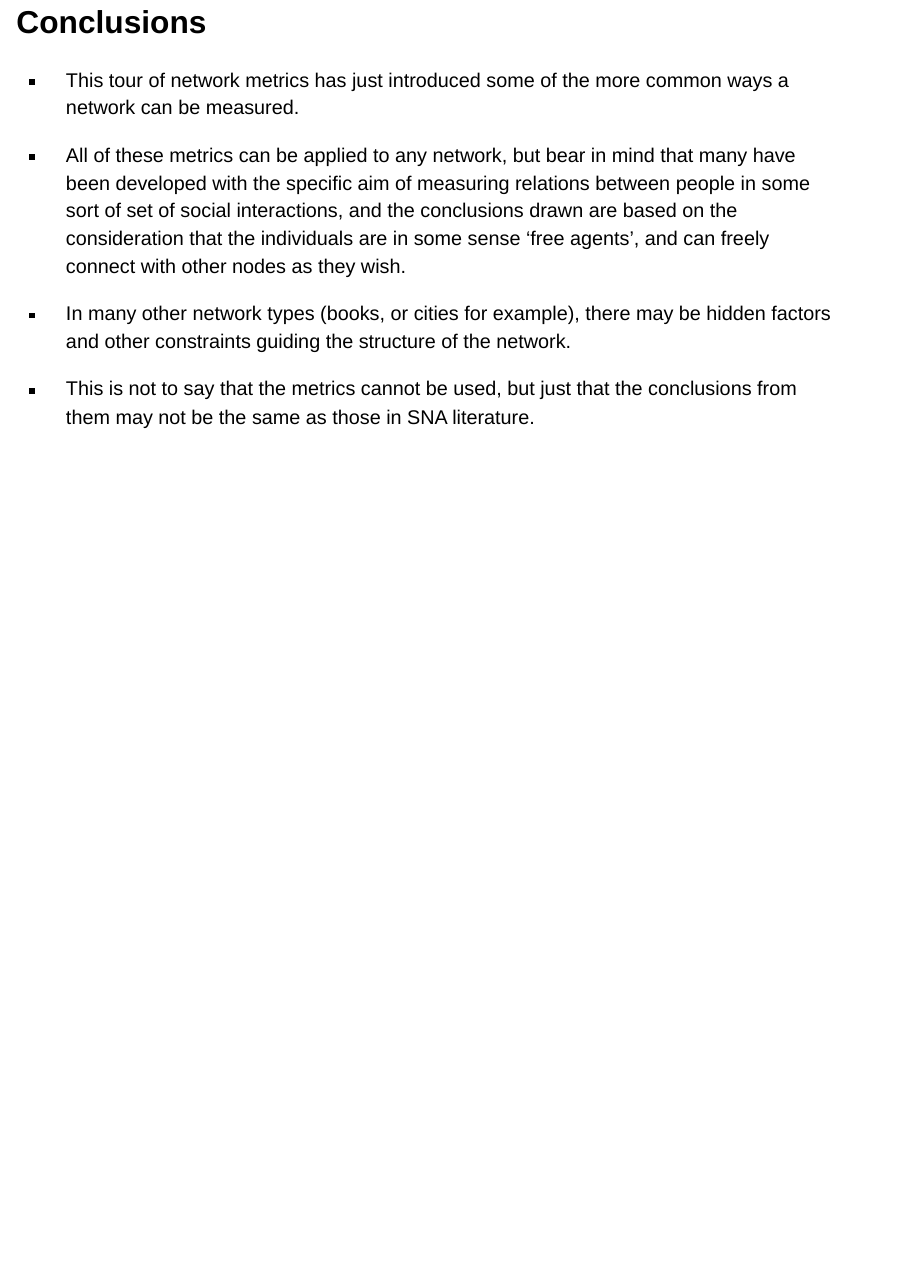
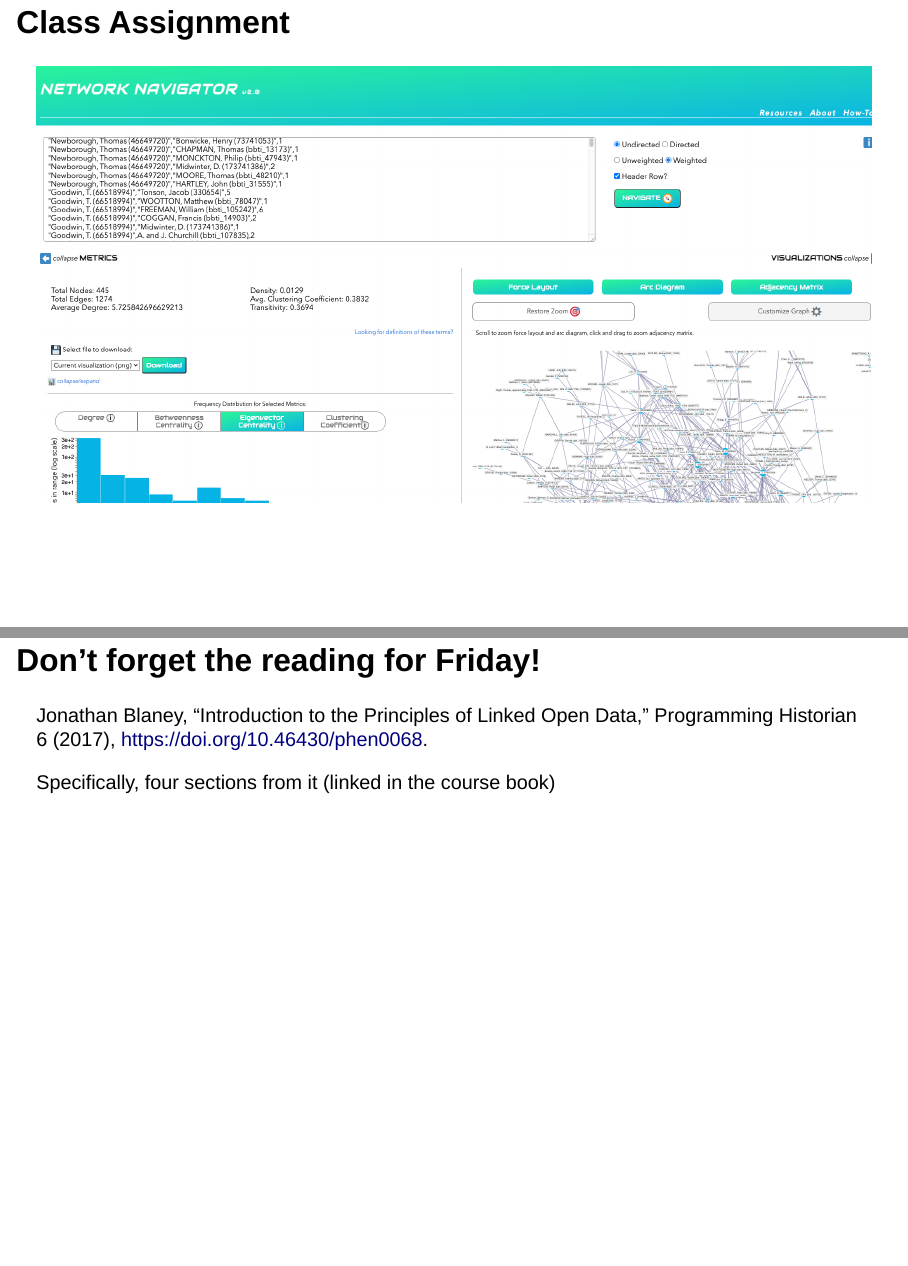
Before and after one commit to COMHIS/applying-network-analysis-to-humanities, a Quarto document (slides/4-1-fundamentals.qmd): page 57 of 57 before the commit and pages 58 and 59 of 59 after it, the two joined at a grey line. Rendered offline with R 4.5, knitr and Pandoc in place of Quarto, with nearby package versions; drawn as Slidy slides in place of the format the file asks for; code that draws random numbers runs with fixed seeds of ours.

Commit message:
added 4.1 assignment

```diff
--- a/slides/4-1-fundamentals.qmd
+++ b/slides/4-1-fundamentals.qmd
@@ -868,7 +859,7 @@ b
 -   As these methods rely heavily on these 'micro' structures (such as the presence or absence of a particular tie), they may be particularly sensitive to the kinds of missing data often found in historical sources, which are not usually collected systematically.
 :::
 
-## Conclusions
+## Conclusions {.smaller}
 
 -   This tour of network metrics has just introduced some of the more common ways a network can be measured.
 
@@ -877,3 +868,13 @@ b
 -   In many other network types (books, or cities for example), there may be hidden factors and other constraints guiding the structure of the network.
 
 -   This is not to say that the metrics cannot be used, but just that the conclusions from them may not be the same as those in SNA literature.
+
+## Class Assignment
+
+![](images/paste-4076EDBC.png)
+
+## Don't forget the reading for Friday!
+
+Jonathan Blaney, "Introduction to the Principles of Linked Open Data," Programming Historian 6 (2017), https://doi.org/10.46430/phen0068.
+
+Specifically, four sections from it (linked in the course book)
```
Also changed, not shown: slides/4-1-fundamentals.html, slides/4-1-fundamentals_files/figure-revealjs/unnamed-chunk-10-1.png, slides/4-1-fundamentals_files/figure-revealjs/unnamed-chunk-12-1.png, slides/4-1-fundamentals_files/figure-revealjs/unnamed-chunk-13-1.png, slides/4-1-fundamentals_files/figure-revealjs/unnamed-chunk-14-1.png, slides/4-1-fundamentals_files/figure-revealjs/unnamed-chunk-6-1.png, slides/4-1-fundamentals_files/figure-revealjs/unnamed-chunk-7-1.png, slides/4-1-fundamentals_files/figure-revealjs/unnamed-chunk-8-1.png, slides/4-1-fundamentals_files/figure-revealjs/unnamed-chunk-9-1.png, slides/images/paste-4076EDBC.png (added), slides/4-1-fundamentals.qmd (21 more changed lines).
